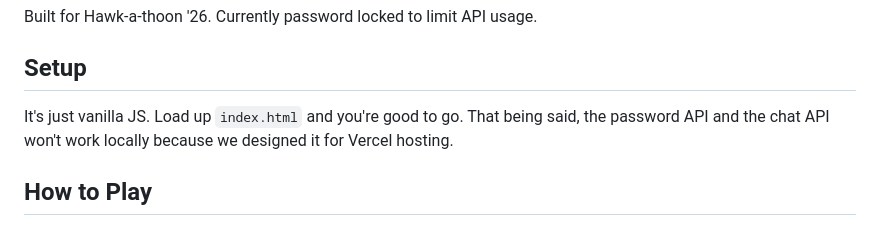
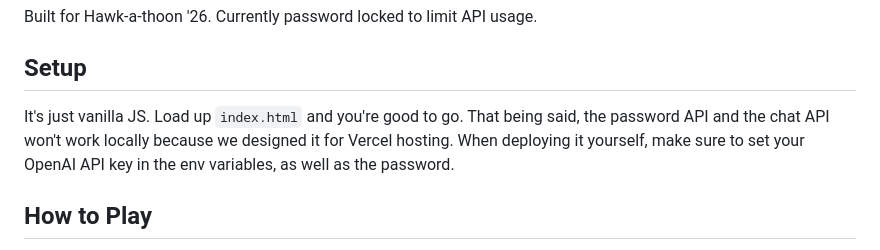
Before and after one commit to crowaltz24/trust-me-bro-game, a Markdown page: README.md, the part around the change. GitHub-like rendering.

Commit message:
update readme for submission

```diff
--- a/README.md
+++ b/README.md
@@ -15,7 +15,7 @@ Built for Hawk-a-thoon '26. Currently password locked to limit API usage.
 
 ## Setup
 
-It's just vanilla JS. Load up `index.html` and you're good to go. That being said, the password API and the chat API won't work locally because we designed it for Vercel hosting.
+It's just vanilla JS. Load up `index.html` and you're good to go. That being said, the password API and the chat API won't work locally because we designed it for Vercel hosting. When deploying it yourself, make sure to set your OpenAI API key in the env variables, as well as the password.
 
 ## How to Play
 
```
